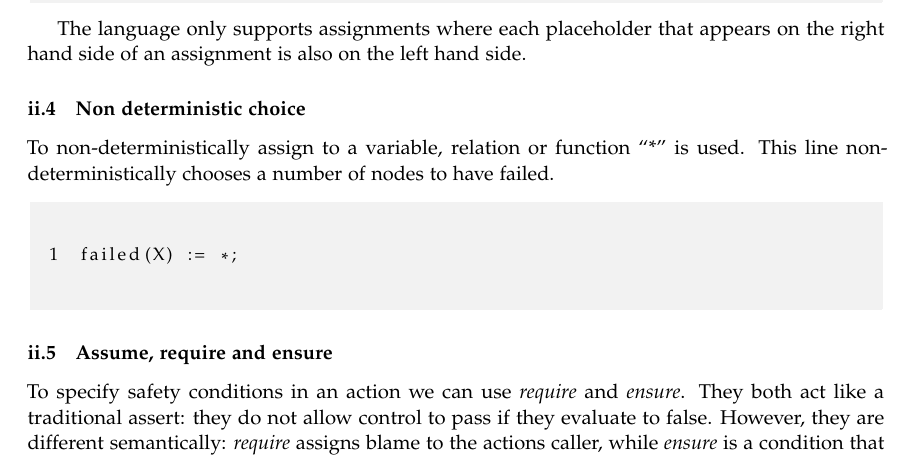
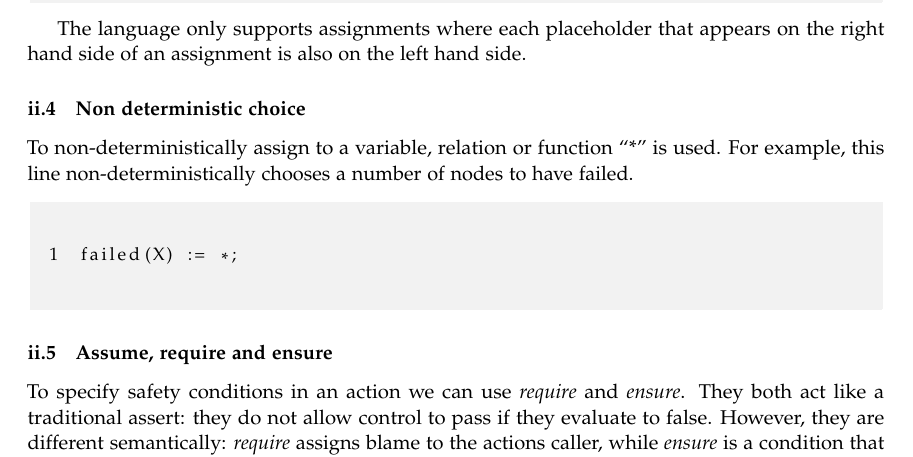
Before and after one commit to calvinclaus/ba, a LaTeX paper (paper/paper.tex): part of page 5 of 26, cut so that both start at the same text. Compiled offline with pdfLaTeX.

Commit message:
- page 3, section (II.ii.4): "*For example, * this line 	non-deterministically..."

```diff
--- a/paper/paper.tex
+++ b/paper/paper.tex
@@ -253,7 +253,7 @@ The language only supports assignments where each placeholder that appears on th
 
 \subsubsection{Non deterministic choice}
 To non-deterministically assign to a variable, relation or function ``*'' is used.
-This line non-deterministically chooses a number of nodes to have failed.
+For example, this line non-deterministically chooses a number of nodes to have failed.
 
 \begin{mdframed}[nobreak=true, backgroundcolor=light-gray, roundcorner=10pt,leftmargin=1, rightmargin=1, innerleftmargin=15, innertopmargin=15,innerbottommargin=15, outerlinewidth=1, linecolor=light-gray]
 \begin{lstlisting}
```
